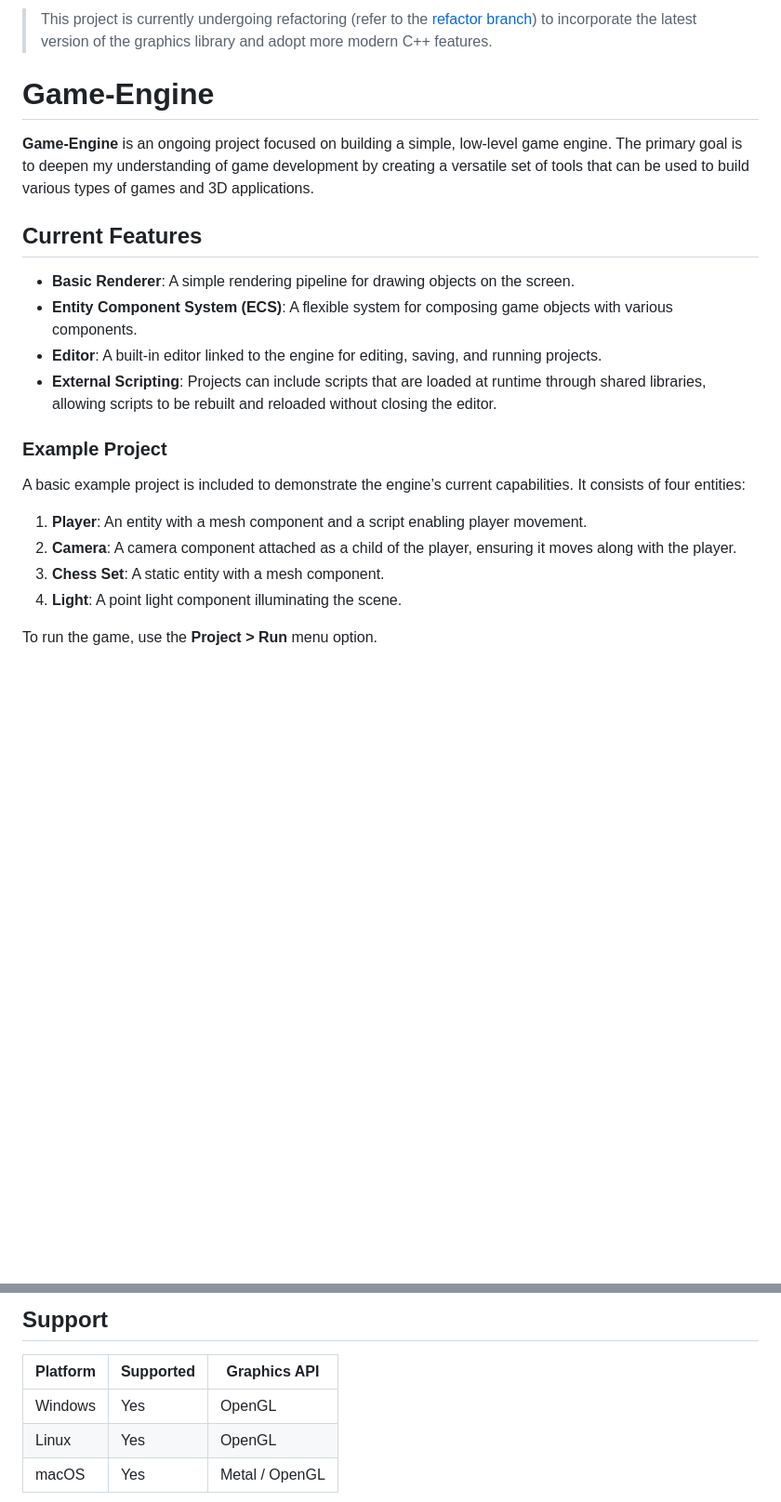
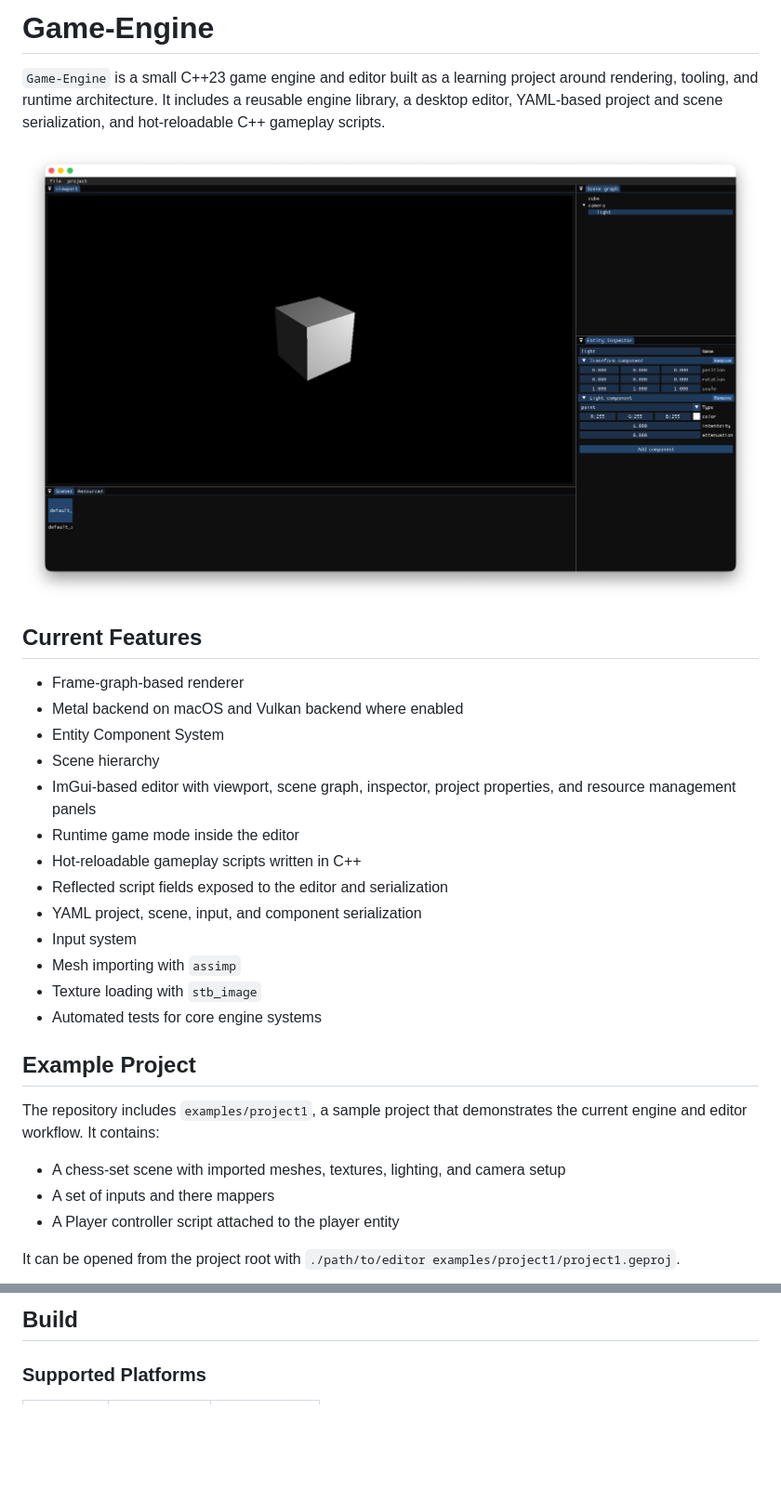
Before and after one commit to Thomas-Chqt/Game-Engine, a Markdown page: README.md, 2 parts joined by grey strips. Shown at 93% size. Drawn GitHub-style; pictures changed too: viewport.png (added); blank space fills up the shorter version.

```diff
--- a/README.md
+++ b/README.md
@@ -1,27 +1,33 @@
-> This project is currently undergoing refactoring (refer to the [refactor branch](https://github.com/Thomas-Chqt/Game-Engine/tree/refactor)) to incorporate the latest version of the graphics library and adopt more modern C++ features.
+# Game-Engine
 
-Game-Engine
-===========
+`Game-Engine` is a small C++23 game engine and editor built as a learning project around rendering, tooling, and runtime architecture. It includes a reusable engine library, a desktop editor, YAML-based project and scene serialization, and hot-reloadable C++ gameplay scripts.
 
-**Game-Engine** is an ongoing project focused on building a simple, low-level game engine. The primary goal is to deepen my understanding of game development by creating a versatile set of tools that can be used to build various types of games and 3D applications.
+![viewport](viewport.png)
 
-Current Features
-----------------
+## Current Features
 
-- **Basic Renderer**: A simple rendering pipeline for drawing objects on the screen.
-- **Entity Component System (ECS)**: A flexible system for composing game objects with various components.
-- **Editor**: A built-in editor linked to the engine for editing, saving, and running projects.
-- **External Scripting**: Projects can include scripts that are loaded at runtime through shared libraries, allowing scripts to be rebuilt and reloaded without closing the editor.
+- Frame-graph-based renderer
+- Metal backend on macOS and Vulkan backend where enabled
+- Entity Component System
+- Scene hierarchy
+- ImGui-based editor with viewport, scene graph, inspector, project properties, and resource management panels
+- Runtime game mode inside the editor
+- Hot-reloadable gameplay scripts written in C++
+- Reflected script fields exposed to the editor and serialization
+- YAML project, scene, input, and component serialization
+- Input system
+- Mesh importing with `assimp`
+- Texture loading with `stb_image`
+- Automated tests for core engine systems
 
-### Example Project
+## Example Project
 
-A basic example project is included to demonstrate the engine’s current capabilities. It consists of four entities:
+The repository includes `examples/project1`, a sample project that demonstrates the current engine and editor workflow. It contains:
 
-1. **Player**: An entity with a mesh component and a script enabling player movement.
-2. **Camera**: A camera component attached as a child of the player, ensuring it moves along with the player.
-3. **Chess Set**: A static entity with a mesh component.
-4. **Light**: A point light component illuminating the scene.
+- A chess-set scene with imported meshes, textures, lighting, and camera setup
+- A set of inputs and there mappers
+- A Player controller script attached to the player entity
 
-To run the game, use the **Project > Run** menu option.
+It can be opened from the project root with `./path/to/editor examples/project1/project1.geproj`.
 
 <p float="left">
@@ -30,11 +36,6 @@ To run the game, use the **Project > Run** menu option.
 </p>
 
-Support
-------
+## Build
 
-| Platform | Supported | Graphics API   |
-|----------|-----------|----------------|
-| Windows  | Yes       | OpenGL         |
-| Linux    | Yes       | OpenGL         |
-| macOS    | Yes       | Metal / OpenGL |
+### Supported Platforms
 
```
Also changed, not shown: other parts of README.md (+34 -40 lines), example1.png (deleted), project_properties.png (added), 2 other files.
